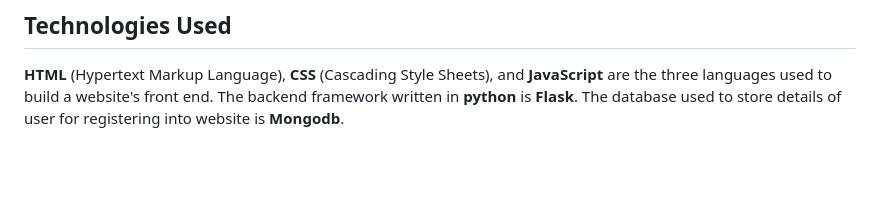
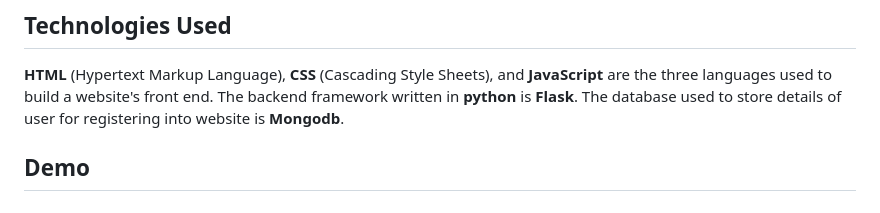
Before and after one commit to GayathriSwethaDara/dvgs-OBS, a Markdown page: README.md, the part around the change. Drawn GitHub-style; blank space fills up the shorter version.

```diff
--- a/README.md
+++ b/README.md
@@ -21,3 +21,4 @@ This feature ensures that all relevant data is efficiently organized and accessi
 **Logout**
 ## Technologies Used
 **HTML** (Hypertext Markup Language), **CSS** (Cascading Style Sheets), and **JavaScript** are the three languages used to build a website's front end. The backend framework written in **python** is **Flask**. The database used to store details of user for registering into website is **Mongodb**.
+## Demo
```
